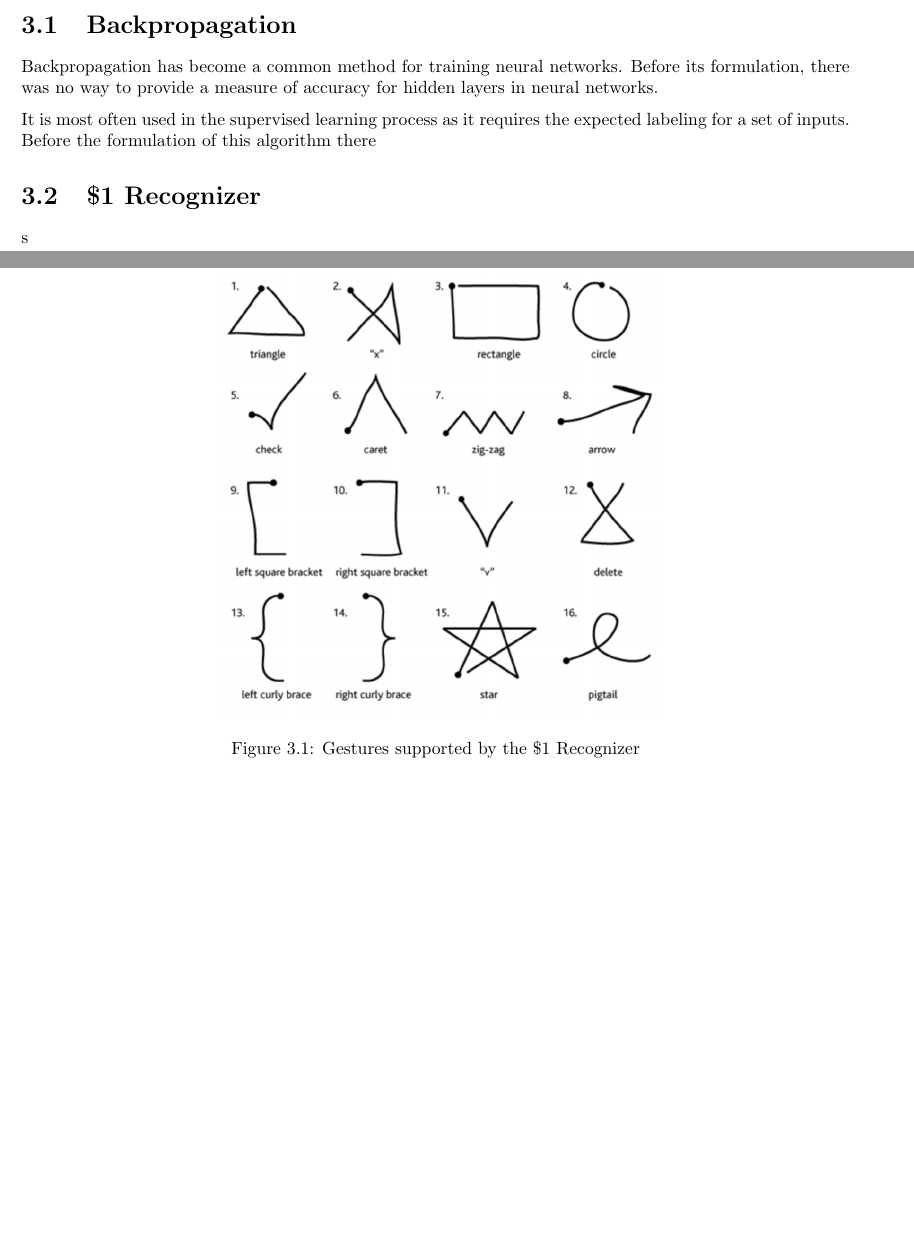
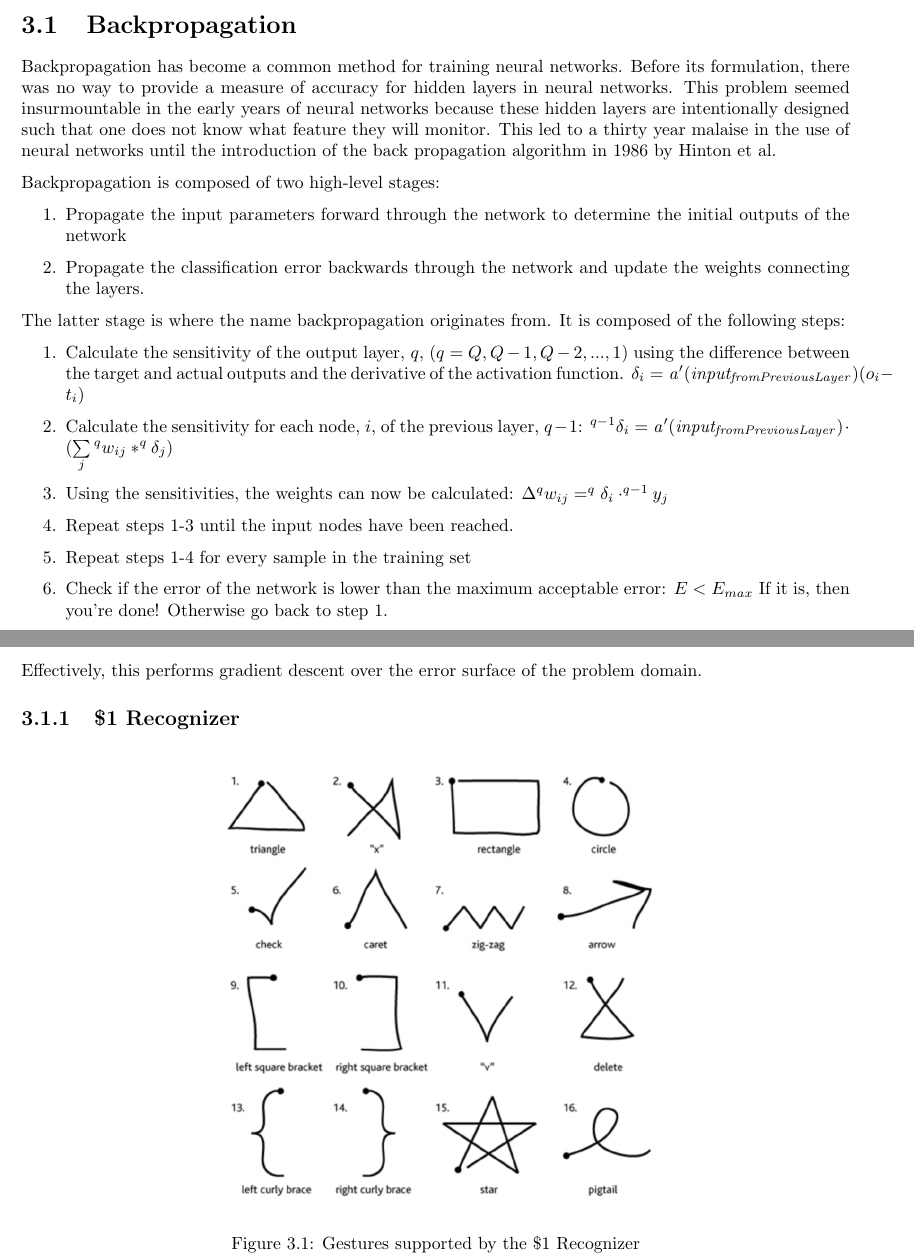
Before and after one commit to lucaswoj/gestures, a LaTeX document (report/report.tex): two parts of pages 5 and 6 of 13, joined at a grey line, cut so that both start at the same text, the shorter picture padded with empty space. Compiled offline with pdfLaTeX.

Commit message:
Add backprop section

```diff
--- a/report/report.tex
+++ b/report/report.tex
@@ -47,12 +47,28 @@ We have acquired a LG G Watch R and a Nexus 5 phone to record gesture data via a
 Our work is inspired by two works in particular. First, there is the famous ``Learning Representations by Back-Propagating Errors" paper that first introduced the back propagation algorithm. Second, there is ``Gestures without Libraries, Toolkits, or Training: A \$1 Recognizer for User Interface Prototypes". The former lays the groundwork for our solution and the latter provided motivation for the problem domain.
 
 \section{Backpropagation}
+Backpropagation has become a common method for training neural networks. Before its formulation,  there was no way to provide a measure of accuracy for hidden layers in neural networks. This problem seemed insurmountable in the early years of neural networks because these hidden layers are intentionally designed such that one does not know what feature they will monitor. This led to a thirty year malaise in the use of neural networks until the introduction of the back propagation algorithm in 1986 by Hinton et al.
 
-Backpropagation has become a common method for training neural networks. Before its formulation,  there was no way to provide a measure of accuracy for hidden layers in neural networks.
+Backpropagation is composed of two high-level stages:
 
-It is most often used in the supervised learning process as it requires the expected labeling for a set of inputs.  Before the formulation of this algorithm there
+\begin{enumerate}
+\item Propagate the input parameters forward through the network to determine the initial outputs of the network
+\item Propagate the classification error backwards through the network and update the weights connecting the layers.
+\end{enumerate}
 
-\section{\$1 Recognizer}s
+The latter stage is where the name backpropagation originates from. It is composed of the following steps:
+\begin{enumerate}
+\item Calculate the sensitivity of the output layer, $q$, ($q = Q, Q-1, Q-2,...,1$) using the difference between the target and actual outputs and the derivative of the activation function. $\delta_i = \mathit{a'}(\mathit{input_{fromPreviousLayer}})(o_i - t_i)$
+\item Calculate the sensitivity for each node, $i$, of the previous layer, $q-1$: $^{q-1}\delta_i =  \mathit{a'}(\mathit{input_{fromPreviousLayer}}) \cdot  (\sum\limits_{j} {^{q}w_{ij}* ^{q}\delta_j})$
+\item Using the sensitivities, the weights can now be calculated: $\Delta^{q}w_{ij} = ^{q}\delta_i \cdot ^{q-1}y_j$
+\item Repeat steps 1-3 until the input nodes have been reached.
+\item Repeat steps 1-4 for every sample in the training set
+\item Check if the error of the network is lower than the maximum acceptable error: $E < E_{max}$ If it is, then you're done! Otherwise go back to step 1.
+\end{enumerate}
+
+Effectively, this performs gradient descent over the error surface of the problem domain.
+
+\subsection{\$1 Recognizer}
 
 % Theoretical background material with references
 
```
